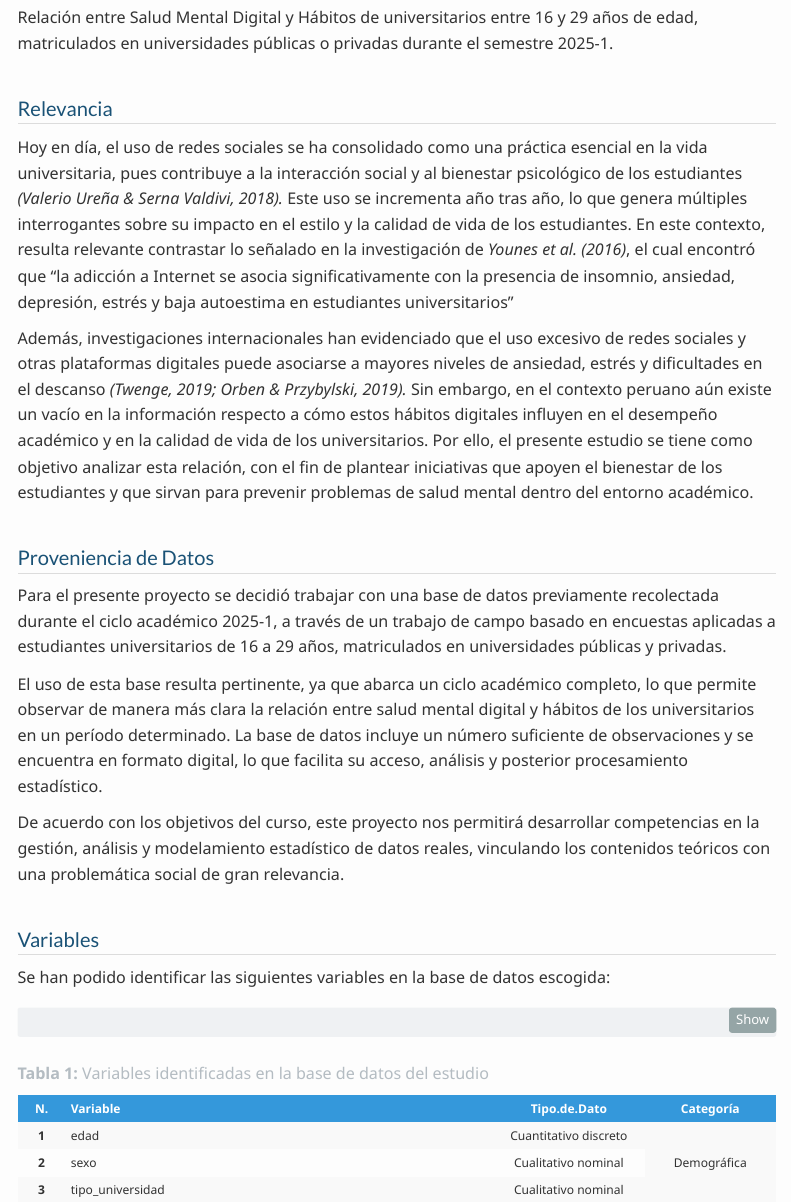
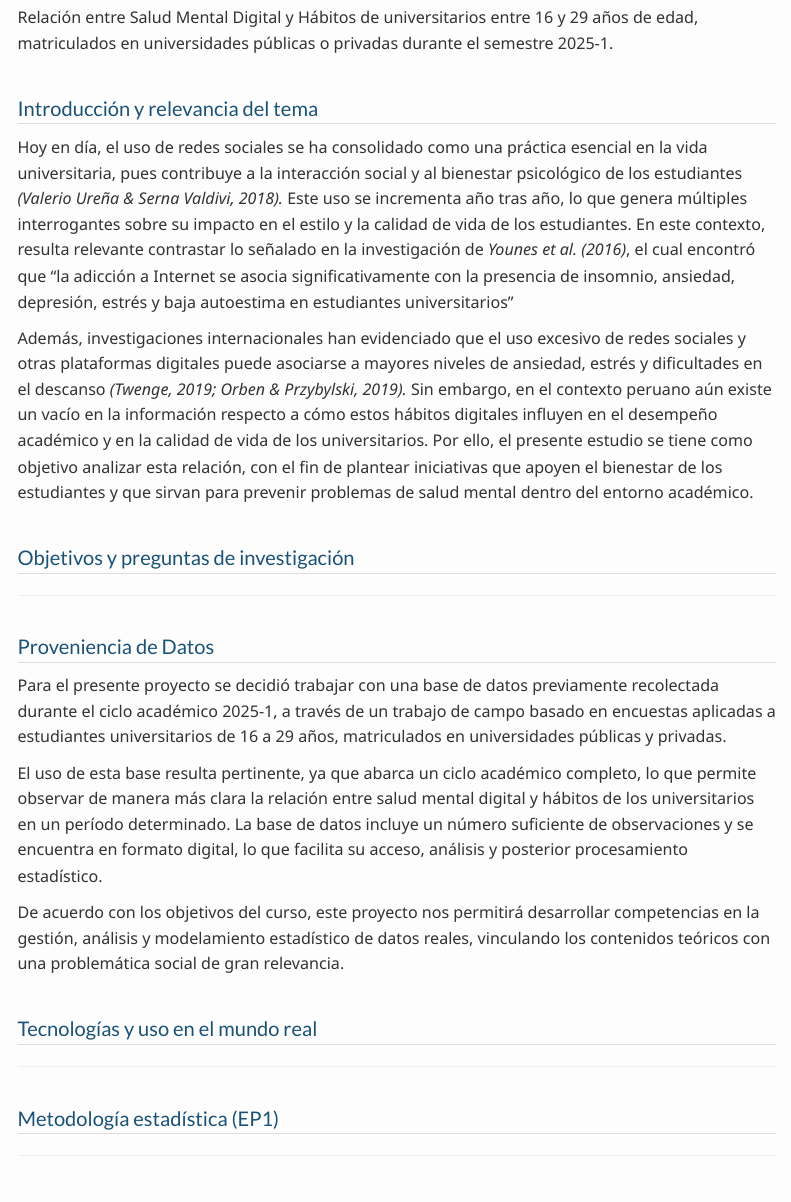
Before and after one commit to ADRIAN0819/ProyectoEYPII, a Quarto document (P0_Grupo2.qmd): the page in a window 1100 px wide, from 340 px down. Rendered offline with R 4.5, knitr and Pandoc in place of Quarto, with nearby package versions; menus at the side of the page are left out.

Commit message:
Por completar

```diff
--- a/P0_Grupo2.qmd
+++ b/P0_Grupo2.qmd
@@ -23,11 +23,15 @@ editor: visual
 
 Relación entre Salud Mental Digital y Hábitos de universitarios entre 16 y 29 años de edad, matriculados en universidades públicas o privadas durante el semestre 2025-1.
 
-# Relevancia
+# Introducción y relevancia del tema
 
 Hoy en día, el uso de redes sociales se ha consolidado como una práctica esencial en la vida universitaria, pues contribuye a la interacción social y al bienestar psicológico de los estudiantes *(Valerio Ureña & Serna Valdivi, 2018).* Este uso se incrementa año tras año, lo que genera múltiples interrogantes sobre su impacto en el estilo y la calidad de vida de los estudiantes. En este contexto, resulta relevante contrastar lo señalado en la investigación de *Younes et al. (2016)*, el cual encontró que “la adicción a Internet se asocia significativamente con la presencia de insomnio, ansiedad, depresión, estrés y baja autoestima en estudiantes universitarios”
 
 Además, investigaciones internacionales han evidenciado que el uso excesivo de redes sociales y otras plataformas digitales puede asociarse a mayores niveles de ansiedad, estrés y dificultades en el descanso *(Twenge, 2019; Orben & Przybylski, 2019).* Sin embargo, en el contexto peruano aún existe un vacío en la información respecto a cómo estos hábitos digitales influyen en el desempeño académico y en la calidad de vida de los universitarios. Por ello, el presente estudio se tiene como objetivo analizar esta relación, con el fin de plantear iniciativas que apoyen el bienestar de los estudiantes y que sirvan para prevenir problemas de salud mental dentro del entorno académico.
+
+# Objetivos y preguntas de investigación
+
+------
 
 # Proveniencia de Datos
 
@@ -36,6 +40,14 @@ Para el presente proyecto se decidió trabajar con una base de datos previamente
 El uso de esta base resulta pertinente, ya que abarca un ciclo académico completo, lo que permite observar de manera más clara la relación entre salud mental digital y hábitos de los universitarios en un período determinado. La base de datos incluye un número suficiente de observaciones y se encuentra en formato digital, lo que facilita su acceso, análisis y posterior procesamiento estadístico.
 
 De acuerdo con los objetivos del curso, este proyecto nos permitirá desarrollar competencias en la gestión, análisis y modelamiento estadístico de datos reales, vinculando los contenidos teóricos con una problemática social de gran relevancia.
+
+# Tecnologías y uso en el mundo real
+
+-------
+
+# Metodología estadística (EP1)
+
+-------
 
 # Variables
 
```
